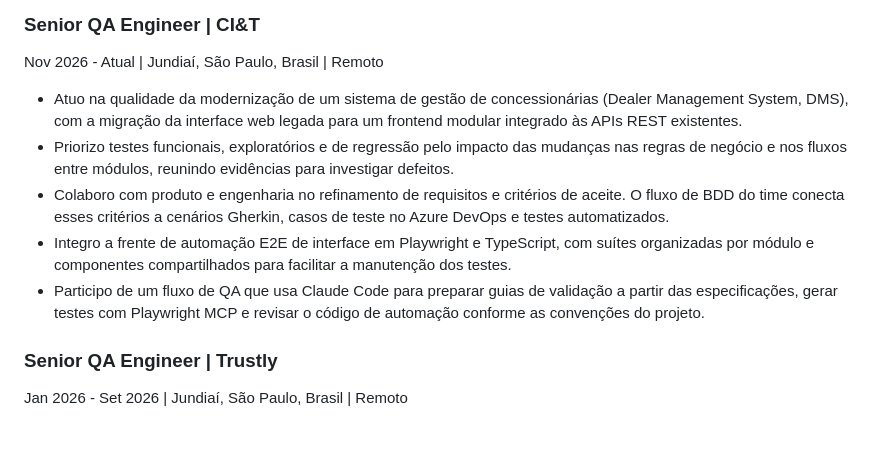
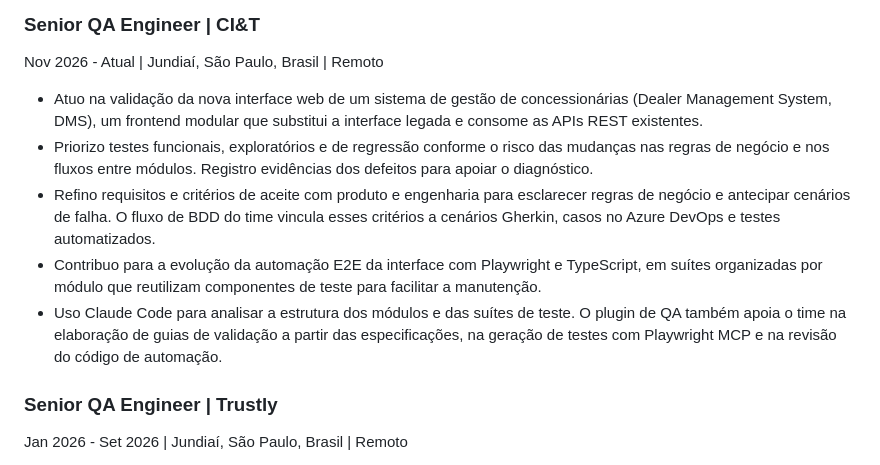
Before and after one commit to Samska/resume, a Markdown page: RESUME_pt-BR.md, the part around the change. Rendered like a GitHub page; blank space fills up the shorter version.

Commit message:
docs: apply reviewed CI&T resume wording

```diff
--- a/RESUME_pt-BR.md
+++ b/RESUME_pt-BR.md
@@ -14,11 +14,11 @@ Especializado em estratégia de testes baseada em risco, arquitetura de automaç
 ### Senior QA Engineer | CI&T
 Nov 2026 - Atual | Jundiaí, São Paulo, Brasil | Remoto
 
-- Atuo na qualidade da modernização de um sistema de gestão de concessionárias (Dealer Management System, DMS), com a migração da interface web legada para um frontend modular integrado às APIs REST existentes.
-- Priorizo testes funcionais, exploratórios e de regressão pelo impacto das mudanças nas regras de negócio e nos fluxos entre módulos, reunindo evidências para investigar defeitos.
-- Colaboro com produto e engenharia no refinamento de requisitos e critérios de aceite. O fluxo de BDD do time conecta esses critérios a cenários Gherkin, casos de teste no Azure DevOps e testes automatizados.
-- Integro a frente de automação E2E de interface em Playwright e TypeScript, com suítes organizadas por módulo e componentes compartilhados para facilitar a manutenção dos testes.
-- Participo de um fluxo de QA que usa Claude Code para preparar guias de validação a partir das especificações, gerar testes com Playwright MCP e revisar o código de automação conforme as convenções do projeto.
+- Atuo na validação da nova interface web de um sistema de gestão de concessionárias (Dealer Management System, DMS), um frontend modular que substitui a interface legada e consome as APIs REST existentes.
+- Priorizo testes funcionais, exploratórios e de regressão conforme o risco das mudanças nas regras de negócio e nos fluxos entre módulos. Registro evidências dos defeitos para apoiar o diagnóstico.
+- Refino requisitos e critérios de aceite com produto e engenharia para esclarecer regras de negócio e antecipar cenários de falha. O fluxo de BDD do time vincula esses critérios a cenários Gherkin, casos no Azure DevOps e testes automatizados.
+- Contribuo para a evolução da automação E2E da interface com Playwright e TypeScript, em suítes organizadas por módulo que reutilizam componentes de teste para facilitar a manutenção.
+- Uso Claude Code para analisar a estrutura dos módulos e das suítes de teste. O plugin de QA também apoia o time na elaboração de guias de validação a partir das especificações, na geração de testes com Playwright MCP e na revisão do código de automação.
 
 ### Senior QA Engineer | Trustly
 Jan 2026 - Set 2026 | Jundiaí, São Paulo, Brasil | Remoto
```
Also changed, not shown: RESUME_en-US.md (+5 -5 lines).
